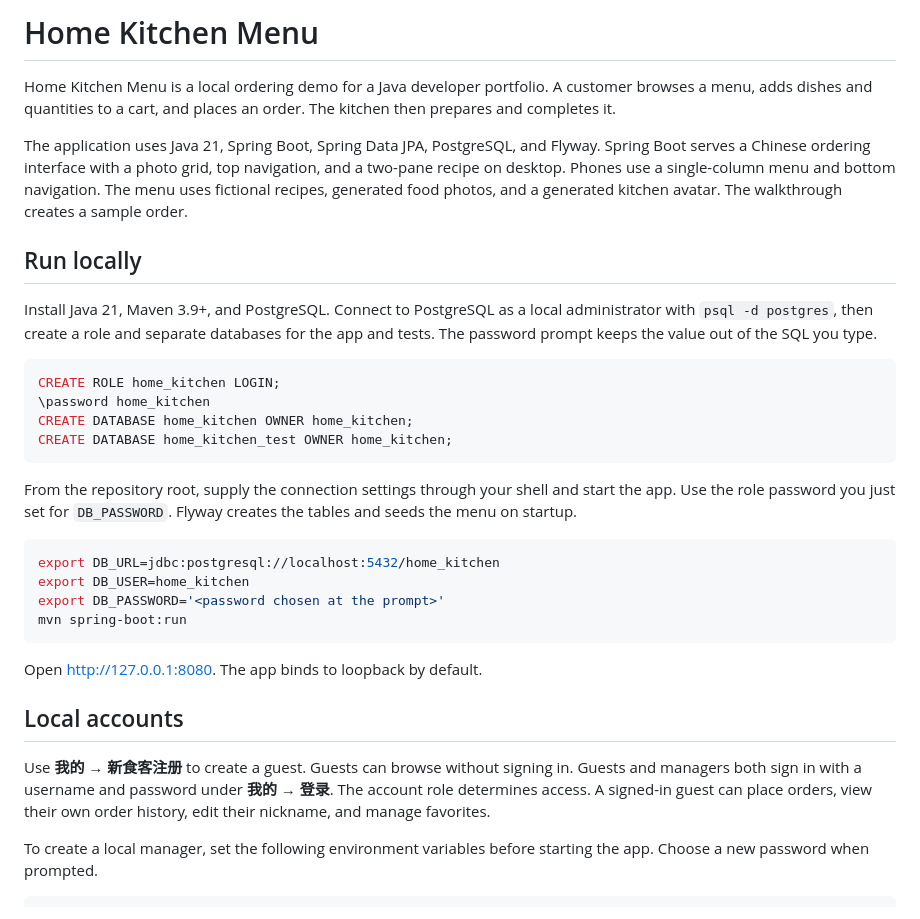
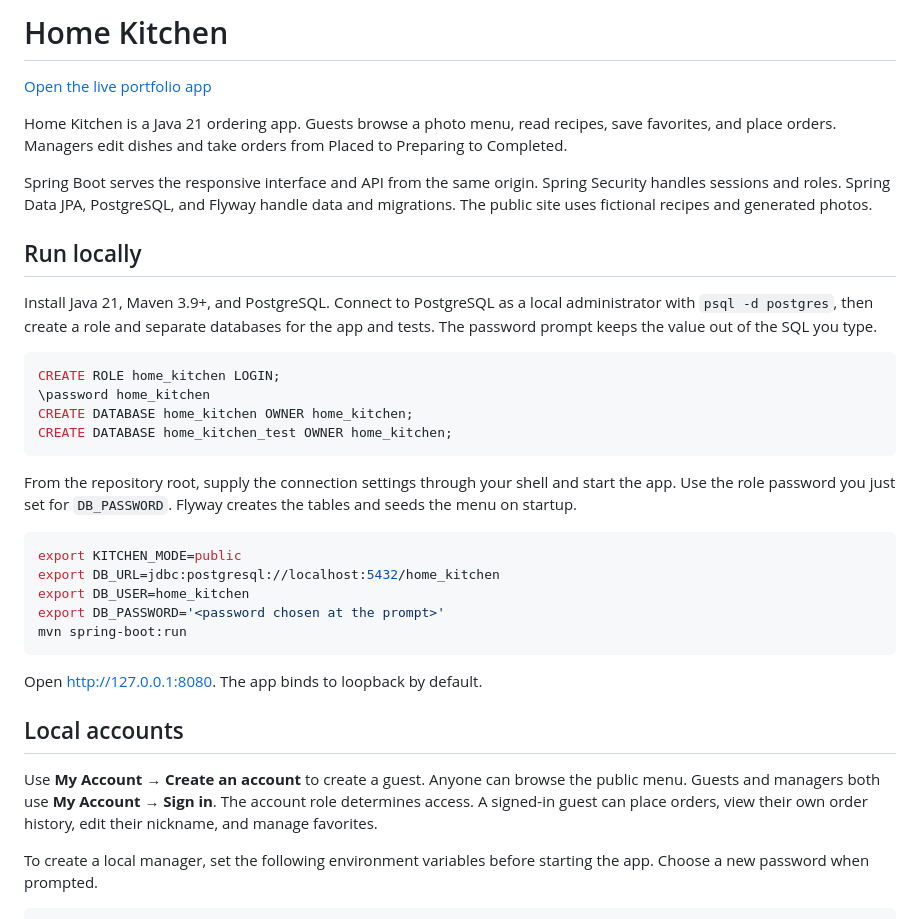
Before and after one commit to scarlettssong/home-kitchen-ordering, a Markdown page: README.md, the part around one of its changes. Drawn GitHub-style.

````diff
--- a/README.md
+++ b/README.md
@@ -1,8 +1,10 @@
-# Home Kitchen Menu
+# Home Kitchen
 
-Home Kitchen Menu is a local ordering demo for a Java developer portfolio. A customer browses a menu, adds dishes and quantities to a cart, and places an order. The kitchen then prepares and completes it.
+[Open the live portfolio app](https://home-kitchen-ordering-demo.onrender.com/)
 
-The application uses Java 21, Spring Boot, Spring Data JPA, PostgreSQL, and Flyway. Spring Boot serves a Chinese ordering interface with a photo grid, top navigation, and a two-pane recipe on desktop. Phones use a single-column menu and bottom navigation. The menu uses fictional recipes, generated food photos, and a generated kitchen avatar. The walkthrough creates a sample order.
+Home Kitchen is a Java 21 ordering app. Guests browse a photo menu, read recipes, save favorites, and place orders. Managers edit dishes and take orders from Placed to Preparing to Completed.
+
+Spring Boot serves the responsive interface and API from the same origin. Spring Security handles sessions and roles. Spring Data JPA, PostgreSQL, and Flyway handle data and migrations. The public site uses fictional recipes and generated photos.
 
 ## Run locally
 
@@ -18,6 +20,7 @@ CREATE DATABASE home_kitchen_test OWNER home_kitchen;
 From the repository root, supply the connection settings through your shell and start the app. Use the role password you just set for `DB_PASSWORD`. Flyway creates the tables and seeds the menu on startup.
 
 ```sh
+export KITCHEN_MODE=public
 export DB_URL=jdbc:postgresql://localhost:5432/home_kitchen
 export DB_USER=home_kitchen
 export DB_PASSWORD='<password chosen at the prompt>'
@@ -28,7 +31,7 @@ Open [http://127.0.0.1:8080](http://127.0.0.1:8080). The app binds to loopback b
 
 ## Local accounts
 
-Use **我的 → 新食客注册** to create a guest. Guests can browse without signing in. Guests and managers both sign in with a username and password under **我的 → 登录**. The account role determines access. A signed-in guest can place orders, view their own order history, edit their nickname, and manage favorites.
+Use **My Account → Create an account** to create a guest. Anyone can browse the public menu. Guests and managers both use **My Account → Sign in**. The account role determines access. A signed-in guest can place orders, view their own order history, edit their nickname, and manage favorites.
 
 To create a local manager, set the following environment variables before starting the app. Choose a new password when prompted.
 
````
Also changed, not shown: other parts of README.md (+19 -17 lines), docs/screenshots/portfolio-menu.jpg (added), 17 other files.
